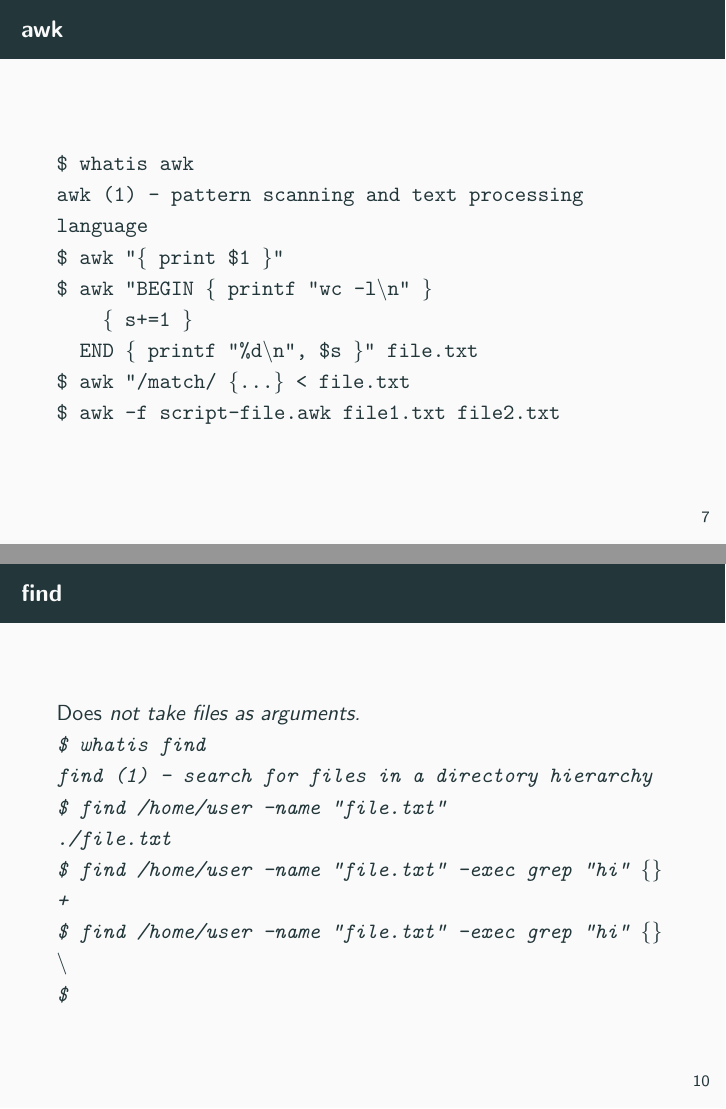
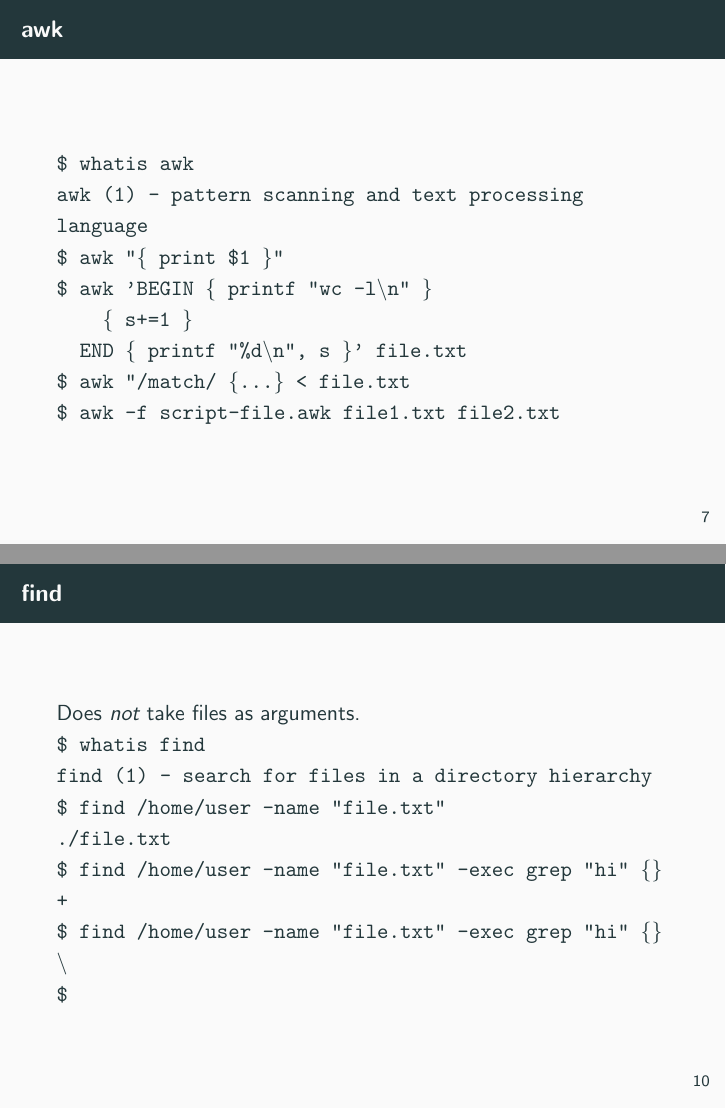
Before and after one commit to Najoj/yabsbashcourse, LaTeX slides (presentations/2.tex): pages 7 and 10 of 15, joined at a grey line. Compiled offline with pdfLaTeX.

Commit message:
correct some syntax

```diff
--- a/presentations/2.tex
+++ b/presentations/2.tex
@@ -82,9 +82,9 @@
         \tt{\$ whatis awk}\\
         \tt{awk (1)   - pattern scanning and text processing language}\\
         \tt{\$ awk "\{ print \$1 \}" } \\
-        \tt{\$ awk "BEGIN \{ printf "wc -l{\textbackslash}n" \} } \\
+        \tt{\$ awk 'BEGIN \{ printf "wc -l{\textbackslash}n" \} } \\
         \tt{\quad \quad \{ s+=1 \}} \\
-        \tt{\quad END \{ printf "\%d{\textbackslash}n", \$s \}" file.txt } \\
+        \tt{\quad END \{ printf "\%d{\textbackslash}n", s \}' file.txt } \\
         \tt{\$ awk "/match/ \{\ldots \} < file.txt } \\
         \tt{\$ awk -f script-file.awk file1.txt file2.txt } \\
 \end{frame}
@@ -117,7 +117,7 @@
 
 % Page 10 %%%%%%%%%%%%%%%%%%%%%%%%%%%%%%%%%%%%%%%%%%%%%%%%%%%%%%%%%%%%%%%%%%%%
 \begin{frame}{find}
-        Does \it{not} take files as arguments. \\
+        Does {\it not} take files as arguments. \\
         \tt{\$ whatis find}\\
         \tt{find (1)  - search for files in a directory hierarchy}\\
         \tt{\$ find /home/user -name "file.txt"} \\
```
